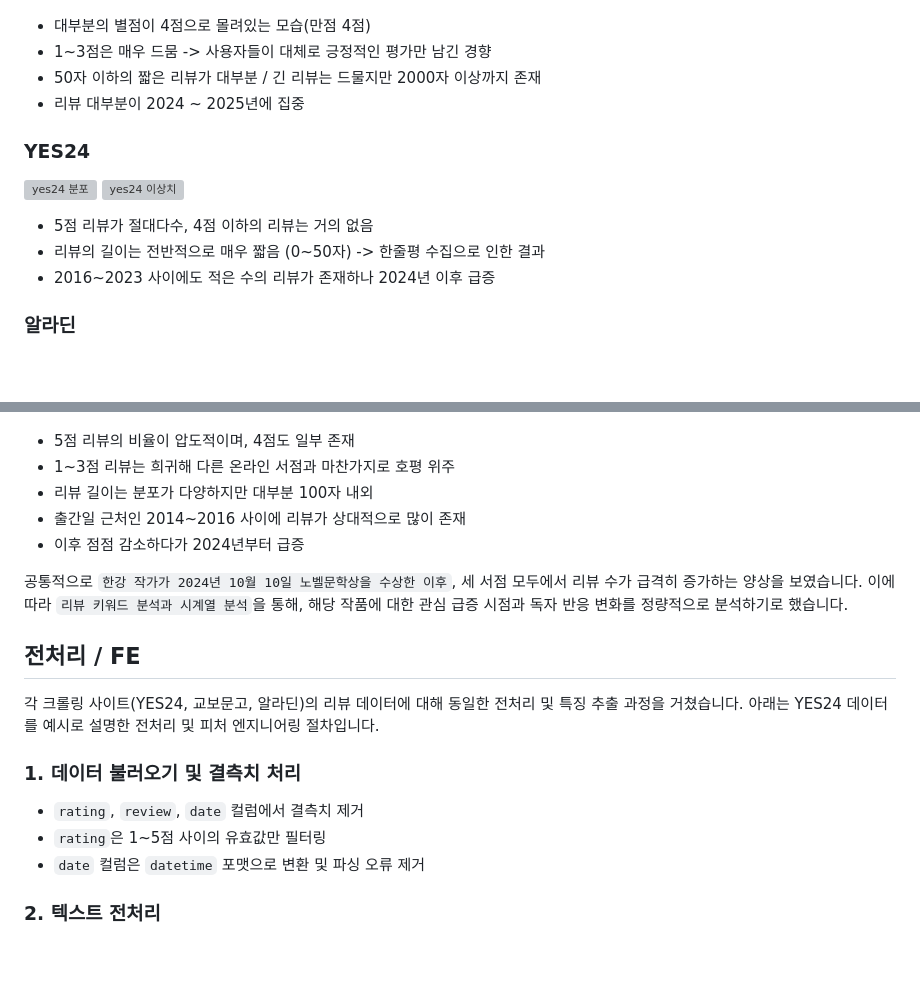
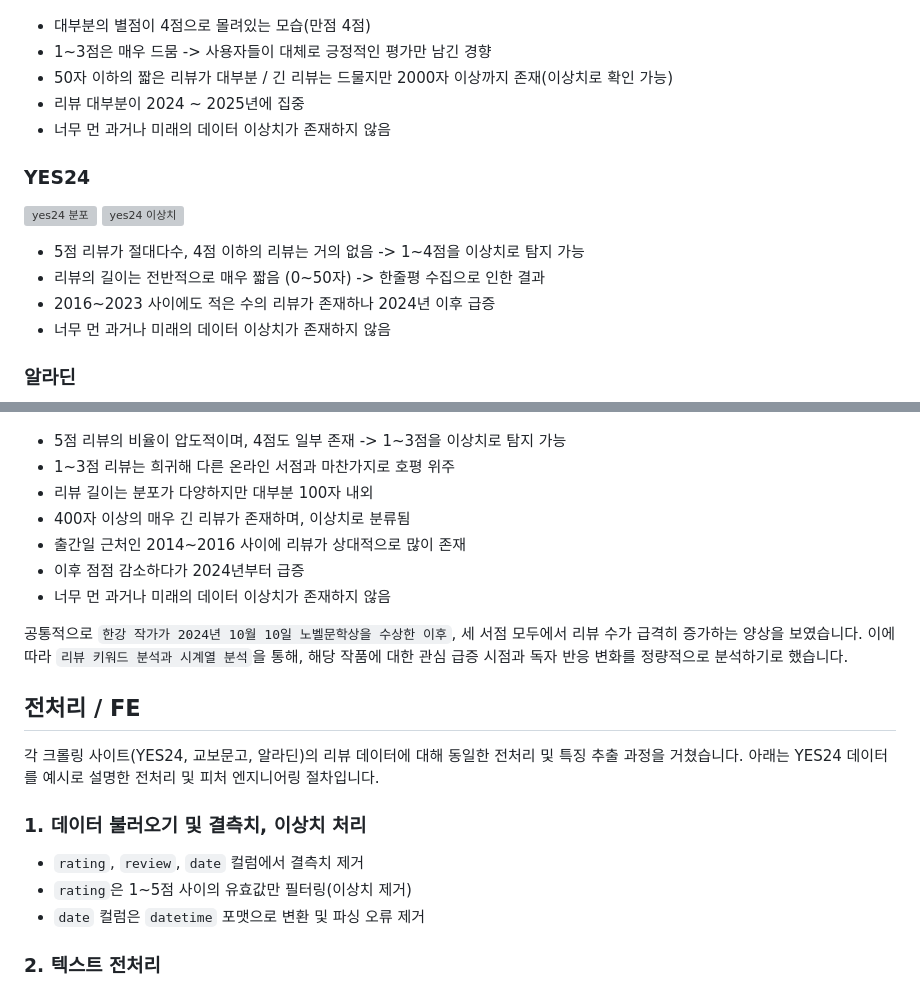
Before and after one commit to min-sehee/YBIGTA_newbie_team_project, a Markdown page: README.md, 2 parts joined by grey strips. GitHub-like rendering; blank space fills up the shorter version; grey boxes are pictures that could not be loaded.

Commit message:
Update README.md (이상치 파트 내용 보충)

```diff
--- a/README.md
+++ b/README.md
@@ -61,22 +61,26 @@
 ![교보문고 이상치](review_analysis/plots/교보문고_이상치.png)
 - 대부분의 별점이 4점으로 몰려있는 모습(만점 4점)
 - 1~3점은 매우 드뭄 -> 사용자들이 대체로 긍정적인 평가만 남긴 경향
-- 50자 이하의 짧은 리뷰가 대부분 / 긴 리뷰는 드물지만 2000자 이상까지 존재
+- 50자 이하의 짧은 리뷰가 대부분 / 긴 리뷰는 드물지만 2000자 이상까지 존재(이상치로 확인 가능)
 - 리뷰 대부분이 2024 ~ 2025년에 집중
+- 너무 먼 과거나 미래의 데이터 이상치가 존재하지 않음
 ### YES24
 ![yes24 분포](review_analysis/plots/yes24_분포.png)
 ![yes24 이상치](review_analysis/plots/yes24_이상치.png)
-- 5점 리뷰가 절대다수, 4점 이하의 리뷰는 거의 없음
+- 5점 리뷰가 절대다수, 4점 이하의 리뷰는 거의 없음 -> 1~4점을 이상치로 탐지 가능
 - 리뷰의 길이는 전반적으로 매우 짧음 (0~50자) -> 한줄평 수집으로 인한 결과
 - 2016~2023 사이에도 적은 수의 리뷰가 존재하나 2024년 이후 급증
+- 너무 먼 과거나 미래의 데이터 이상치가 존재하지 않음
 ### 알라딘
 ![알라딘 분포](review_analysis/plots/알라딘_분포.png)
 ![알라딘 이상치](review_analysis/plots/알라딘_이상치.png)
-- 5점 리뷰의 비율이 압도적이며, 4점도 일부 존재
+- 5점 리뷰의 비율이 압도적이며, 4점도 일부 존재 -> 1~3점을 이상치로 탐지 가능
 - 1~3점 리뷰는 희귀해 다른 온라인 서점과 마찬가지로 호평 위주
 - 리뷰 길이는 분포가 다양하지만 대부분 100자 내외
+- 400자 이상의 매우 긴 리뷰가 존재하며, 이상치로 분류됨
 - 출간일 근처인 2014~2016 사이에 리뷰가 상대적으로 많이 존재
 - 이후 점점 감소하다가 2024년부터 급증
+- 너무 먼 과거나 미래의 데이터 이상치가 존재하지 않음
 
 공통적으로 `한강 작가가 2024년 10월 10일 노벨문학상을 수상한 이후`, 세 서점 모두에서 리뷰 수가 급격히 증가하는 양상을 보였습니다.
 이에 따라 `리뷰 키워드 분석과 시계열 분석`을 통해, 해당 작품에 대한 관심 급증 시점과 독자 반응 변화를 정량적으로 분석하기로 했습니다.
@@ -84,9 +88,9 @@
 ## 전처리 / FE
 각 크롤링 사이트(YES24, 교보문고, 알라딘)의 리뷰 데이터에 대해 동일한 전처리 및 특징 추출 과정을 거쳤습니다. 아래는 YES24 데이터를 예시로 설명한 전처리 및 피처 엔지니어링 절차입니다.
 
-### 1. 데이터 불러오기 및 결측치 처리
+### 1. 데이터 불러오기 및 결측치, 이상치 처리
 - `rating`, `review`, `date` 컬럼에서 결측치 제거
-- `rating`은 1~5점 사이의 유효값만 필터링
+- `rating`은 1~5점 사이의 유효값만 필터링(이상치 제거)
 - `date` 컬럼은 `datetime` 포맷으로 변환 및 파싱 오류 제거
 
 ### 2. 텍스트 전처리
```
